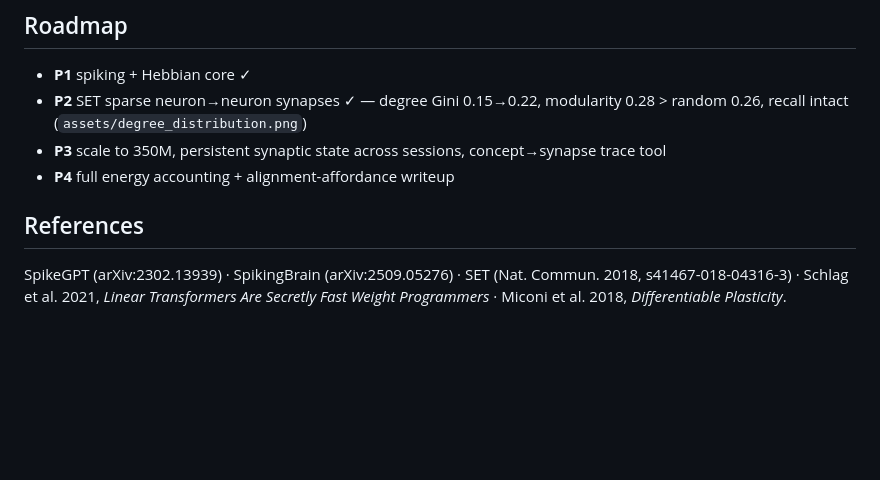
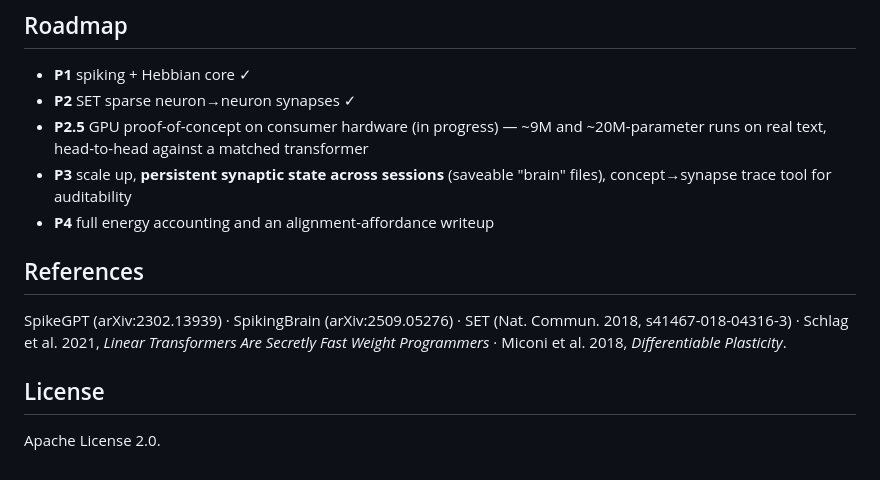
Before and after one commit to PsycorAI/neuro, a Markdown page: README.md, the part around one of its changes. GitHub-like rendering; blank space fills up the shorter version.

```diff
--- a/README.md
+++ b/README.md
@@ -49,12 +85,20 @@ python src/train_set.py         # Phase 2: SET sparse connectivity (degree + mod
 ## Roadmap
 
 - **P1** spiking + Hebbian core ✓
-- **P2** SET sparse neuron→neuron synapses ✓ — degree Gini 0.15→0.22, modularity 0.28 > random 0.26, recall intact (`assets/degree_distribution.png`)
-- **P3** scale to 350M, persistent synaptic state across sessions, concept→synapse trace tool
-- **P4** full energy accounting + alignment-affordance writeup
+- **P2** SET sparse neuron→neuron synapses ✓
+- **P2.5** GPU proof-of-concept on consumer hardware (in progress) — ~9M and
+  ~20M-parameter runs on real text, head-to-head against a matched transformer
+- **P3** scale up, **persistent synaptic state across sessions** (saveable
+  "brain" files), concept→synapse trace tool for auditability
+- **P4** full energy accounting and an alignment-affordance writeup
 
 ## References
 
-SpikeGPT (arXiv:2302.13939) · SpikingBrain (arXiv:2509.05276) · SET (Nat. Commun. 2018,
-s41467-018-04316-3) · Schlag et al. 2021, *Linear Transformers Are Secretly Fast Weight
-Programmers* · Miconi et al. 2018, *Differentiable Plasticity*.
+SpikeGPT (arXiv:2302.13939) · SpikingBrain (arXiv:2509.05276) · SET
+(Nat. Commun. 2018, s41467-018-04316-3) · Schlag et al. 2021, *Linear
+Transformers Are Secretly Fast Weight Programmers* · Miconi et al. 2018,
+*Differentiable Plasticity*.
+
+## License
+
+Apache License 2.0.
```
Also changed, not shown: other parts of README.md (+58 -22 lines).
